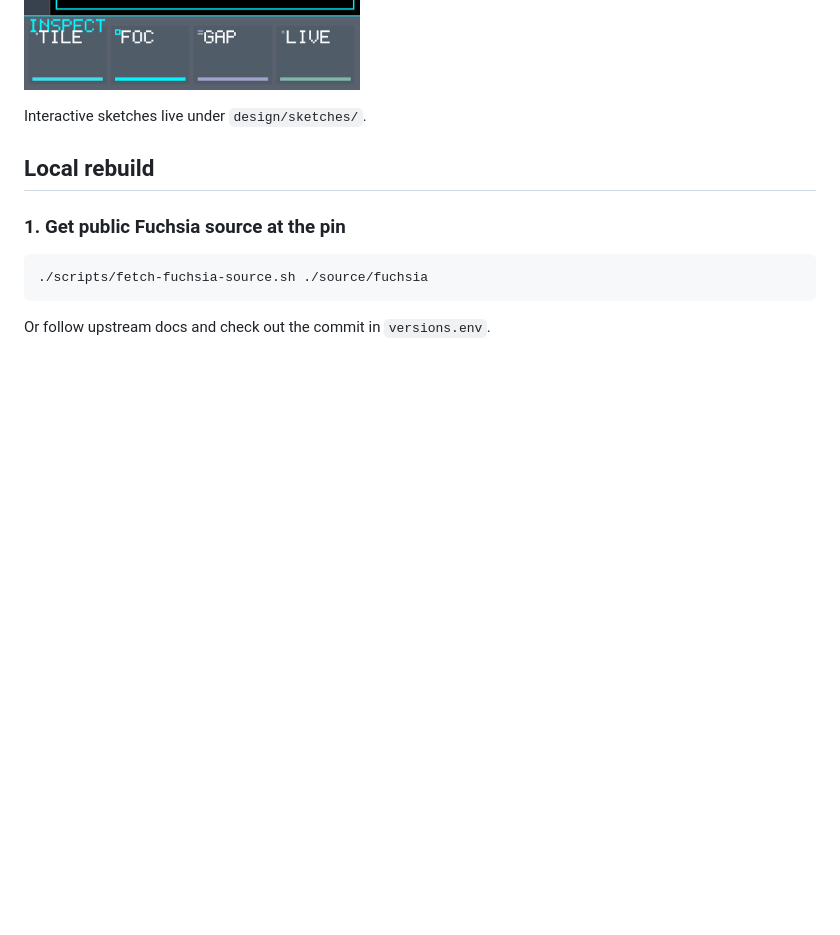
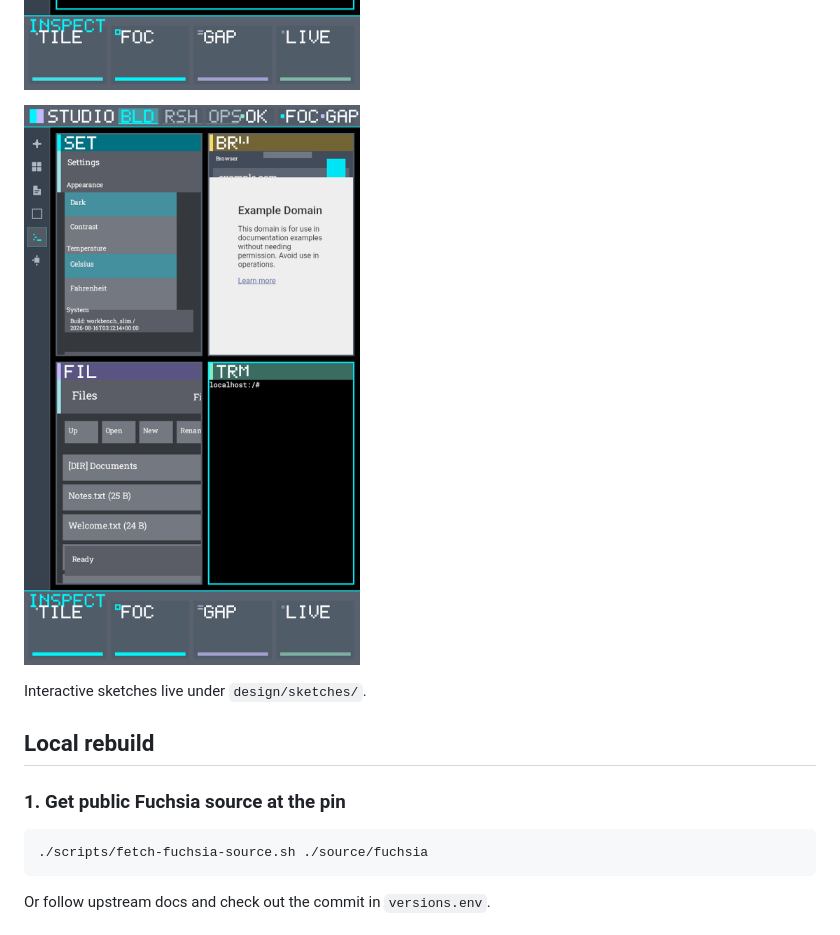
Before and after one commit to Dannyzen/fuchsia-desktop-instrument-studio, a Markdown page: README.md, the part around the change. Rendered like a GitHub page; pictures changed too: design/screenshots/18-emulator-set-restore-live.png (added); blank space fills up the shorter version.

Commit message:
Keep Settings on the 4-app stage after a late ViewRef.
A transient ChildViewWatcher get_view_ref miss is not ClientDied. Live 18: Inspect tile_count=4 with SET/FIL/TRM readable. BRW clipped.

```diff
--- a/README.md
+++ b/README.md
@@ -75,6 +75,8 @@ We are building **Instrument Studio** first:
 ![Live emulator Instrument Studio cards](design/screenshots/16-emulator-looks-cards-live.png)
 
 ![Live emulator tile header names](design/screenshots/17-emulator-tile-names-live.png)
+
+![Live emulator Settings restore](design/screenshots/18-emulator-set-restore-live.png)
 
 Interactive sketches live under `design/sketches/`.
 
```
Also changed, not shown: docs/production-status.md (+2 -0 lines), docs/evidence/instrument-studio-set-restore-20260819T155032Z/emulator-set-restore-live.png (added), 7 other files.
